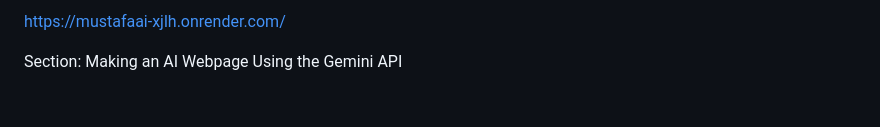
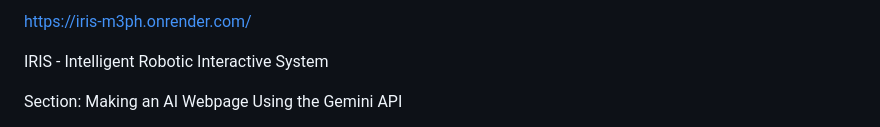
Before and after one commit to mustafaansarii/IRIS-AI, a Markdown page: README.md, the part around the change. Drawn GitHub-style; blank space fills up the shorter version.

```diff
--- a/README.md
+++ b/README.md
@@ -1,4 +1,6 @@
-https://mustafaai-xjlh.onrender.com/
+https://iris-m3ph.onrender.com/
+
+IRIS - Intelligent Robotic Interactive System
 
  Section: Making an AI Webpage Using the Gemini API
 
```
